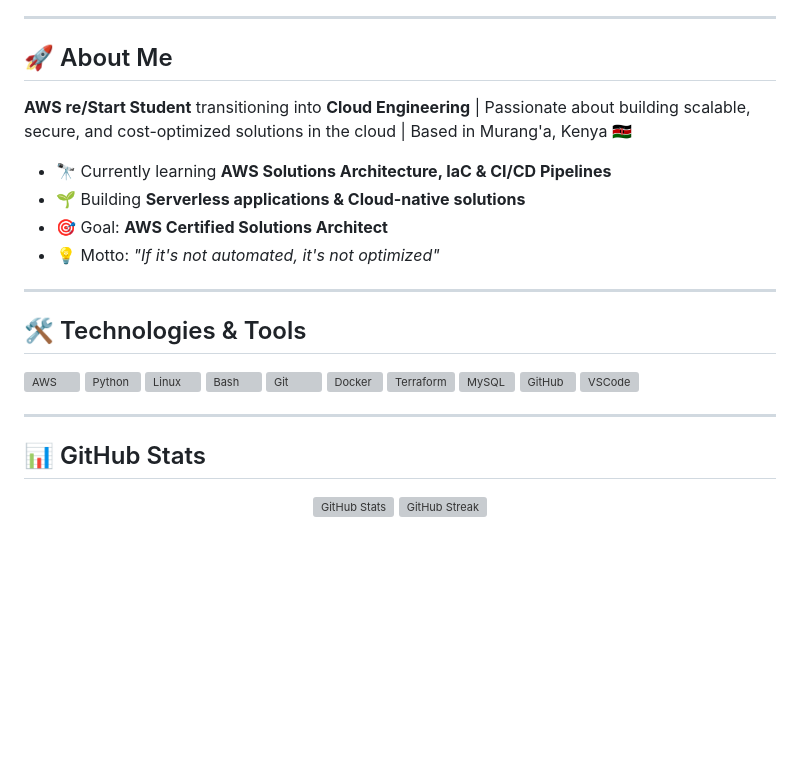
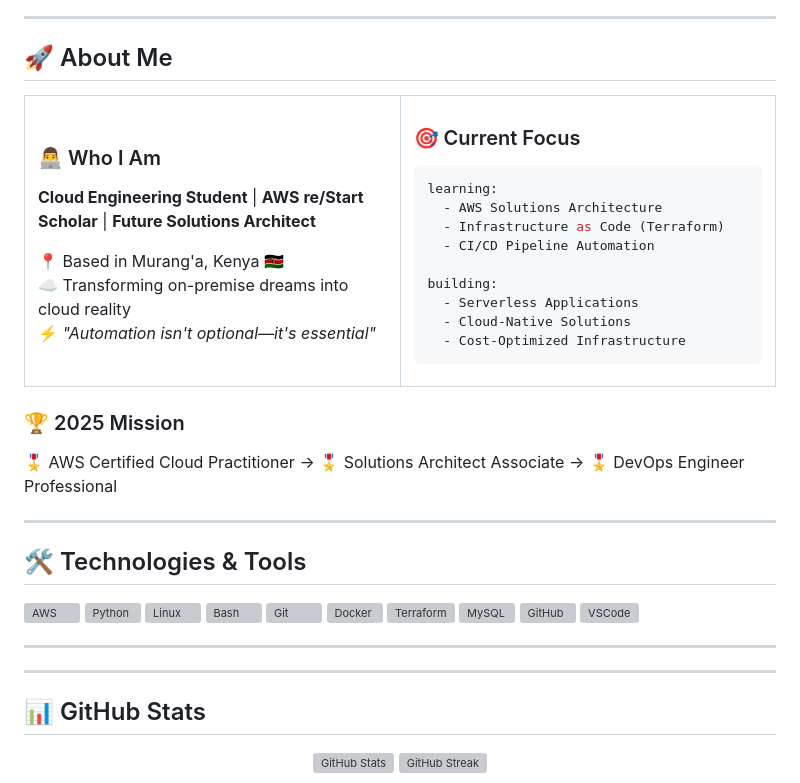
Before and after one commit to MuigaiEdwin/MuigaiEdwin, a Markdown page: README.md, the part around the change. Drawn GitHub-style; blank space fills up the shorter version; grey boxes are pictures that could not be loaded.

````diff
--- a/README.md
+++ b/README.md
@@ -12,12 +12,39 @@
 
 ## 🚀 About Me
 
-**AWS re/Start Student** transitioning into **Cloud Engineering** | Passionate about building scalable, secure, and cost-optimized solutions in the cloud | Based in Murang'a, Kenya 🇰🇪
+<table>
+<tr>
+<td width="50%">
 
-- 🔭 Currently learning **AWS Solutions Architecture, IaC & CI/CD Pipelines**
-- 🌱 Building **Serverless applications & Cloud-native solutions**
-- 🎯 Goal: **AWS Certified Solutions Architect**
-- 💡 Motto: *"If it's not automated, it's not optimized"*
+### 👨‍💻 Who I Am
+**Cloud Engineering Student** | **AWS re/Start Scholar** | **Future Solutions Architect**
+
+📍 Based in Murang'a, Kenya 🇰🇪
+☁️ Transforming on-premise dreams into cloud reality
+⚡ *"Automation isn't optional—it's essential"*
+
+</td>
+<td width="50%">
+
+### 🎯 Current Focus
+```yaml
+learning:
+  - AWS Solutions Architecture
+  - Infrastructure as Code (Terraform)
+  - CI/CD Pipeline Automation
+
+building:
+  - Serverless Applications
+  - Cloud-Native Solutions
+  - Cost-Optimized Infrastructure
+```
+
+</td>
+</tr>
+</table>
+
+### 🏆 2025 Mission
+🎖️ AWS Certified Cloud Practitioner → 🎖️ Solutions Architect Associate → 🎖️ DevOps Engineer Professional
 
 ---
 
@@ -37,6 +64,8 @@
 ---
 
 
+
+---
 
 ## 📊 GitHub Stats
 
````
